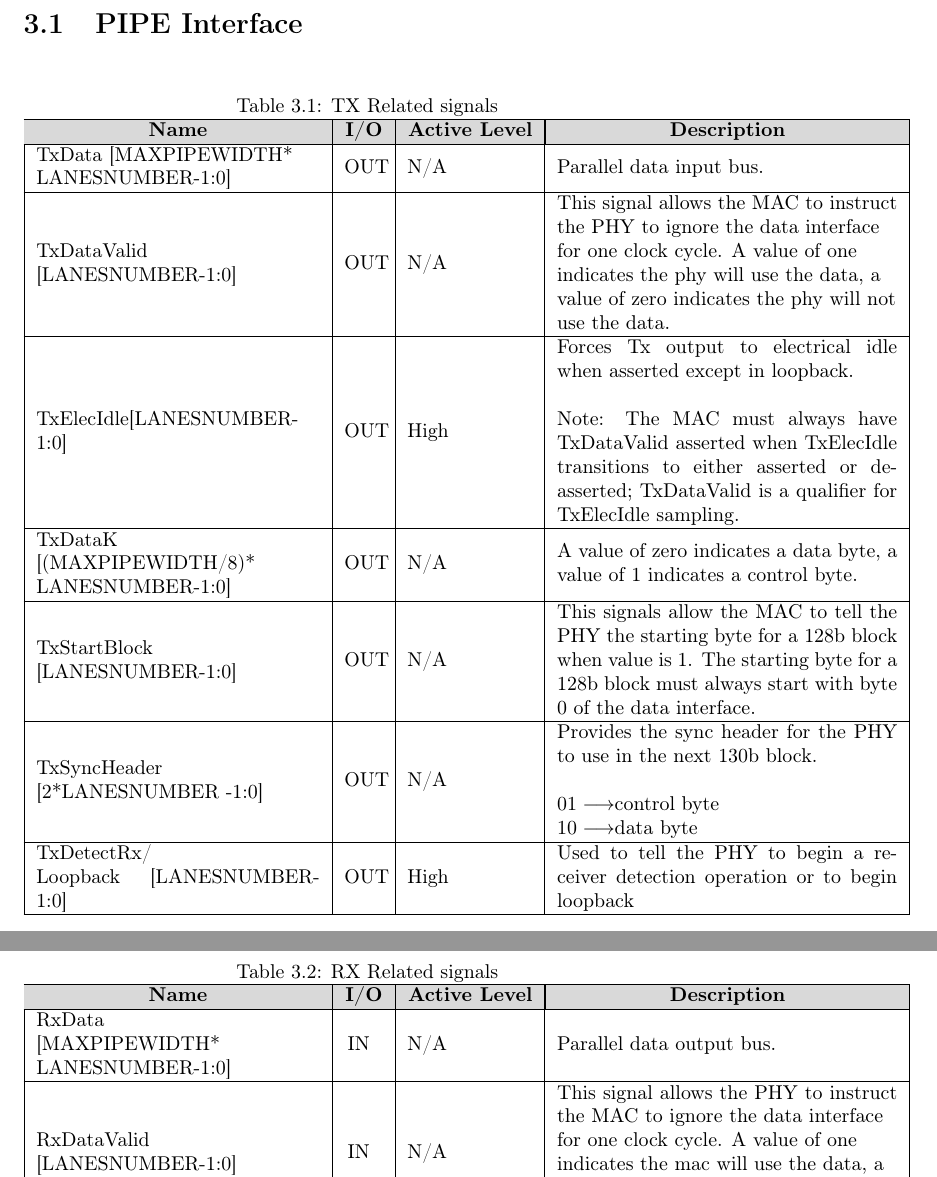
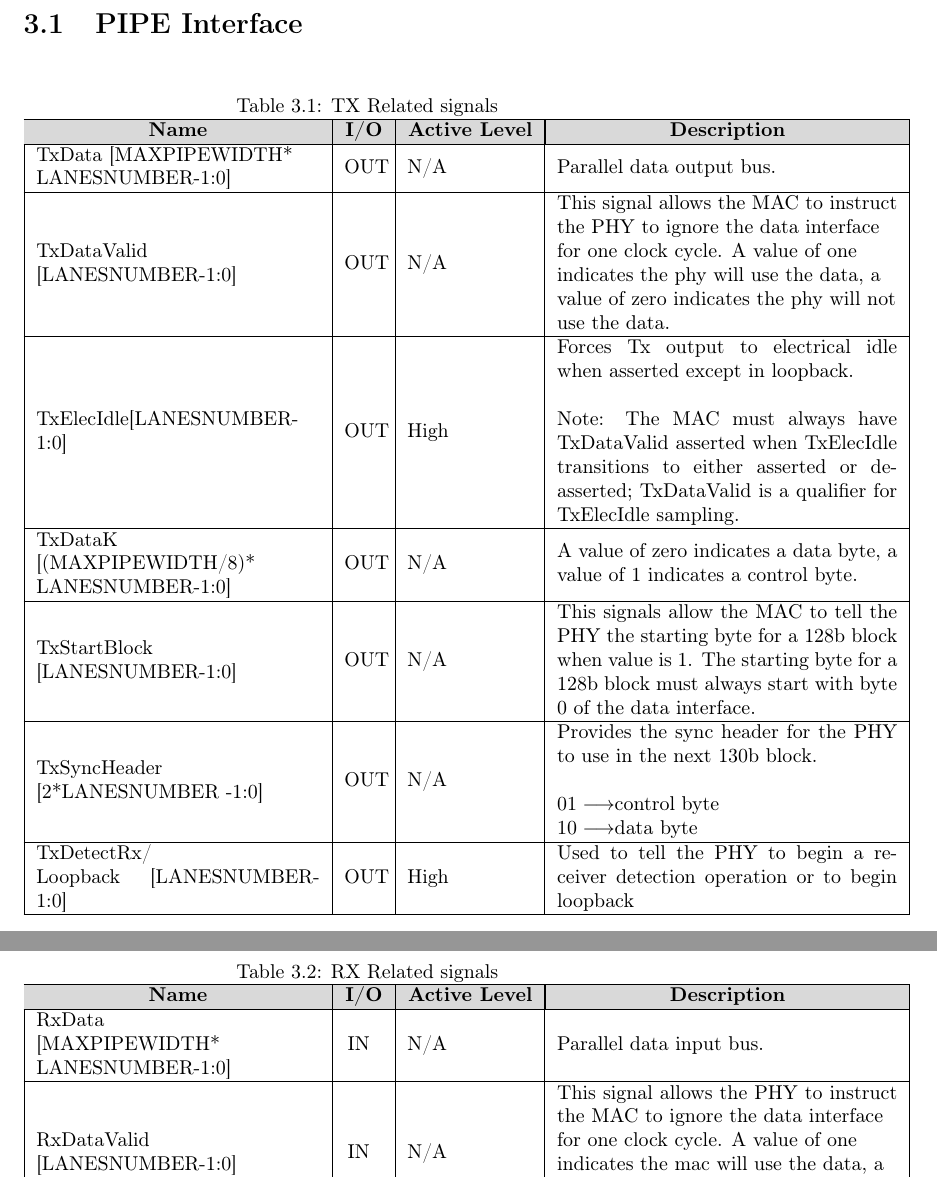
Before and after one commit to Mohamed-Elesaily/PCIe_specs, a LaTeX book (specification/main.tex, which reads specification/chapters/ch3.tex): two parts of pages 23 and 24 of 50, joined at a grey line, cut so that both start at the same text. Compiled offline with pdfLaTeX.

Commit message:
rx data and tx data in the tables

```diff
--- a/specification/chapters/ch3.tex
+++ b/specification/chapters/ch3.tex
@@ -22,7 +22,7 @@ OUT
 &
 N/A
 &
-Parallel data input bus. \\
+Parallel data output bus. \\
 \hline
 
 TxDataValid [LANESNUMBER-1:0]
@@ -134,7 +134,7 @@ IN
 &
 N/A
 &
-Parallel data output bus. \\
+Parallel data input bus. \\
 \hline
 
 RxDataValid \newline [LANESNUMBER-1:0]
```
Also changed, not shown: specification/main.pdf.
